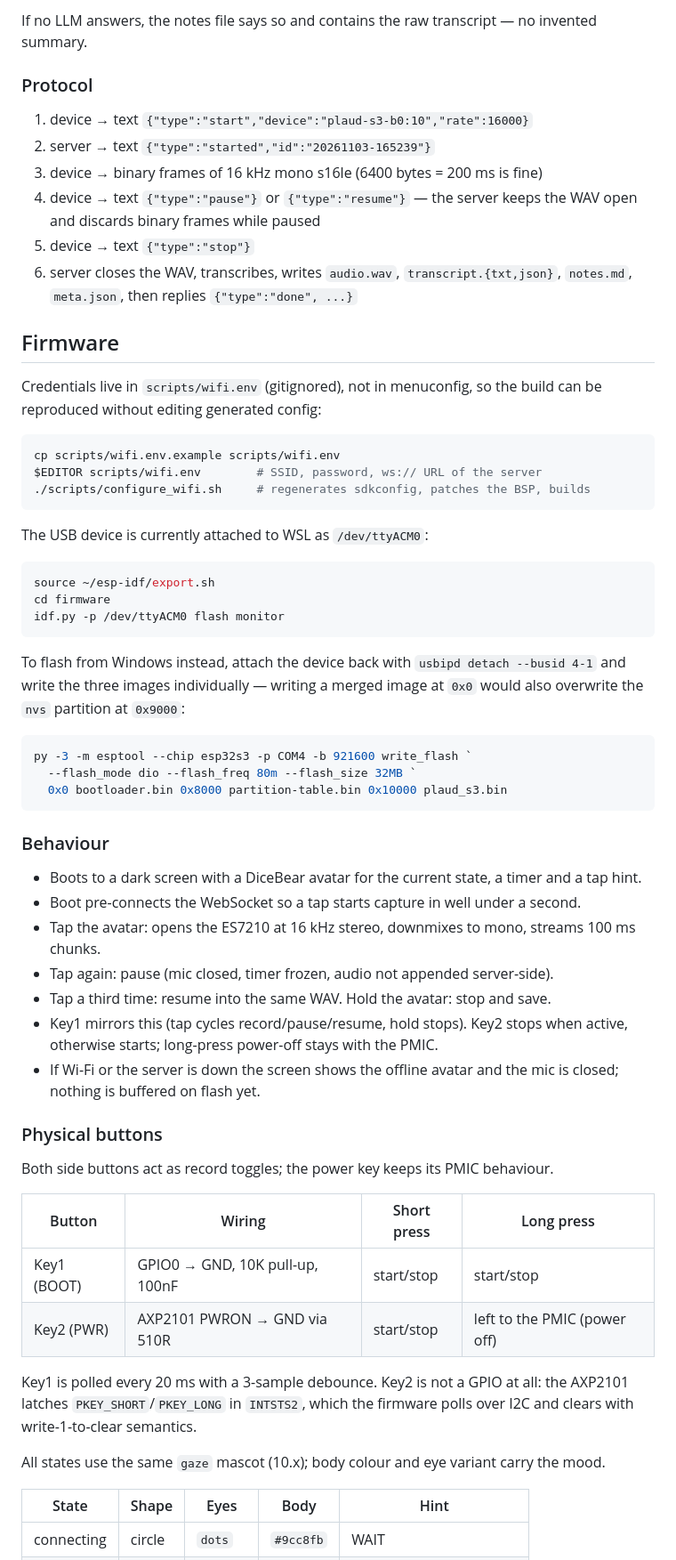
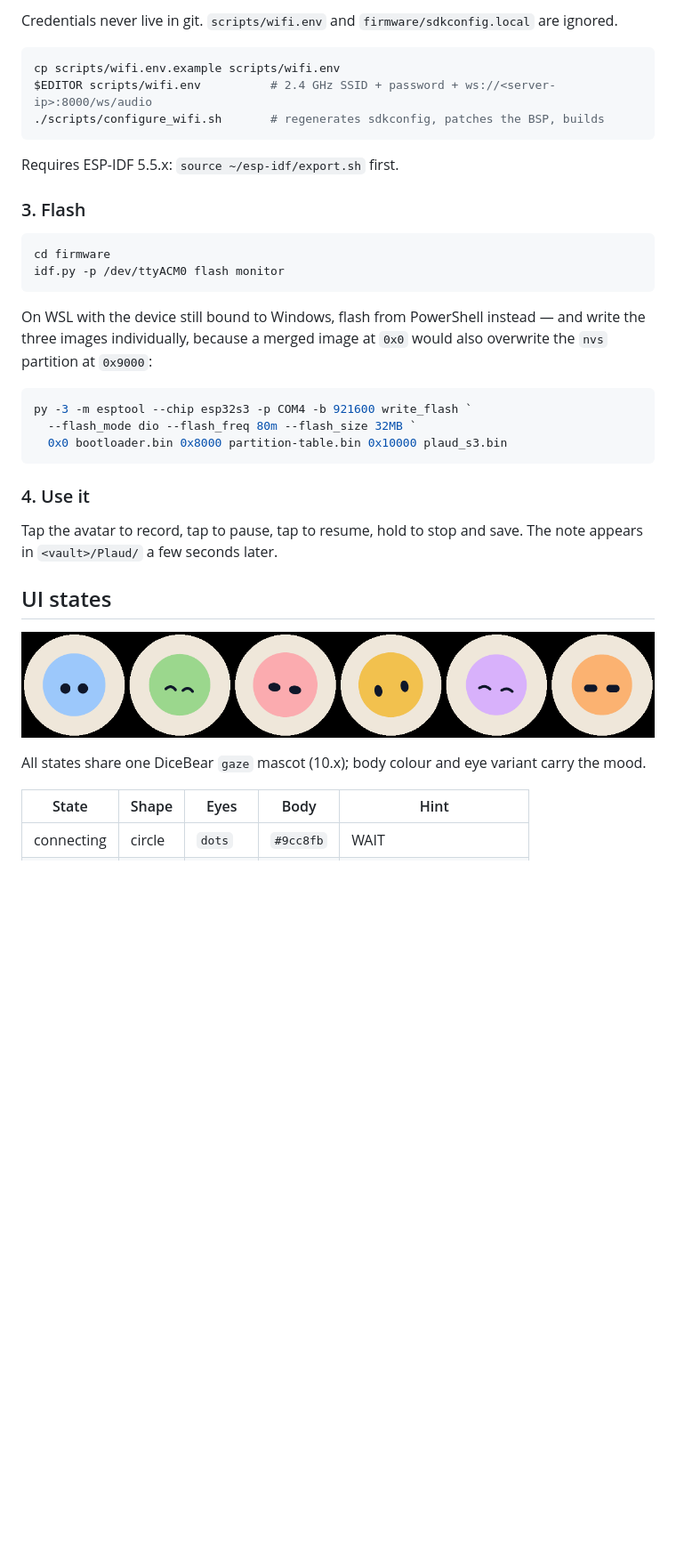
Before and after one commit to PovedaAqui/plaud-s3, a Markdown page: README.md, the part around one of its changes. Shown at 89% size. GitHub-like rendering; pictures changed too: docs/images/avatars.png (added); blank space fills up the shorter version.

Commit message:
Expand README: architecture, protocol, controls, troubleshooting

````diff
--- a/README.md
+++ b/README.md
@@ -60,38 +107,24 @@ Configuration is environment-only (see `.env.example`):
 
-If no LLM answers, the notes file says so and contains the raw transcript — no invented summary.
-
-### Protocol
-
-1. device → text `{"type":"start","device":"plaud-s3-b0:10","rate":16000}`
-2. server → text `{"type":"started","id":"20261103-165239"}`
-3. device → binary frames of 16 kHz mono s16le (6400 bytes = 200 ms is fine)
-4. device → text `{"type":"pause"}` or `{"type":"resume"}` — the server keeps the WAV open
-   and discards binary frames while paused
-5. device → text `{"type":"stop"}`
-6. server closes the WAV, transcribes, writes `audio.wav`, `transcript.{txt,json}`, `notes.md`, `meta.json`, then replies `{"type":"done", ...}`
-
-## Firmware
-
-Credentials live in `scripts/wifi.env` (gitignored), not in menuconfig, so the build
-can be reproduced without editing generated config:
+Credentials never live in git. `scripts/wifi.env` and `firmware/sdkconfig.local` are ignored.
 
 ```bash
 cp scripts/wifi.env.example scripts/wifi.env
-$EDITOR scripts/wifi.env        # SSID, password, ws:// URL of the server
-./scripts/configure_wifi.sh     # regenerates sdkconfig, patches the BSP, builds
+$EDITOR scripts/wifi.env          # 2.4 GHz SSID + password + ws://<server-ip>:8000/ws/audio
+./scripts/configure_wifi.sh       # regenerates sdkconfig, patches the BSP, builds
 ```
 
-The USB device is currently attached to WSL as `/dev/ttyACM0`:
+Requires ESP-IDF 5.5.x: `source ~/esp-idf/export.sh` first.
+
+### 3. Flash
 
 ```bash
-source ~/esp-idf/export.sh
 cd firmware
 idf.py -p /dev/ttyACM0 flash monitor
 ```
 
-To flash from Windows instead, attach the device back with
-`usbipd detach --busid 4-1` and write the three images individually — writing a
-merged image at `0x0` would also overwrite the `nvs` partition at `0x9000`:
+On WSL with the device still bound to Windows, flash from PowerShell instead — and write the
+three images individually, because a merged image at `0x0` would also overwrite the `nvs`
+partition at `0x9000`:
 
 ```powershell
 py -3 -m esptool --chip esp32s3 -p COM4 -b 921600 write_flash `
@@ -99,32 +132,16 @@ py -3 -m esptool --chip esp32s3 -p COM4 -b 921600 write_flash `
   0x0 bootloader.bin 0x8000 partition-table.bin 0x10000 plaud_s3.bin
 ```
 
-### Behaviour
+### 4. Use it
 
-- Boots to a dark screen with a DiceBear avatar for the current state, a timer and a tap hint.
-- Boot pre-connects the WebSocket so a tap starts capture in well under a second.
-- Tap the avatar: opens the ES7210 at 16 kHz stereo, downmixes to mono, streams 100 ms chunks.
-- Tap again: pause (mic closed, timer frozen, audio not appended server-side).
-- Tap a third time: resume into the same WAV. Hold the avatar: stop and save.
-- Key1 mirrors this (tap cycles record/pause/resume, hold stops). Key2 stops when active,
-  otherwise starts; long-press power-off stays with the PMIC.
-- If Wi-Fi or the server is down the screen shows the offline avatar and the mic is closed;
-  nothing is buffered on flash yet.
+Tap the avatar to record, tap to pause, tap to resume, hold to stop and save. The note appears
+in `<vault>/Plaud/` a few seconds later.
 
-### Physical buttons
+## UI states
 
-Both side buttons act as record toggles; the power key keeps its PMIC behaviour.
+![Avatar states](docs/images/avatars.png)
 
-| Button | Wiring | Short press | Long press |
-|---|---|---|---|
-| Key1 (BOOT) | GPIO0 → GND, 10K pull-up, 100nF | start/stop | start/stop |
-| Key2 (PWR) | AXP2101 PWRON → GND via 510R | start/stop | left to the PMIC (power off) |
-
-Key1 is polled every 20 ms with a 3-sample debounce. Key2 is not a GPIO at all: the
-AXP2101 latches `PKEY_SHORT`/`PKEY_LONG` in `INTSTS2`, which the firmware polls over I2C
-and clears with write-1-to-clear semantics.
-
-All states use the same `gaze` mascot (10.x); body colour and eye variant carry the mood.
+All states share one DiceBear `gaze` mascot (10.x); body colour and eye variant carry the mood.
 
 | State | Shape | Eyes | Body | Hint |
 |---|---|---|---|---|
````
Also changed, not shown: other parts of README.md (+160 -87 lines), docs/images/device-ready.jpg (added).
